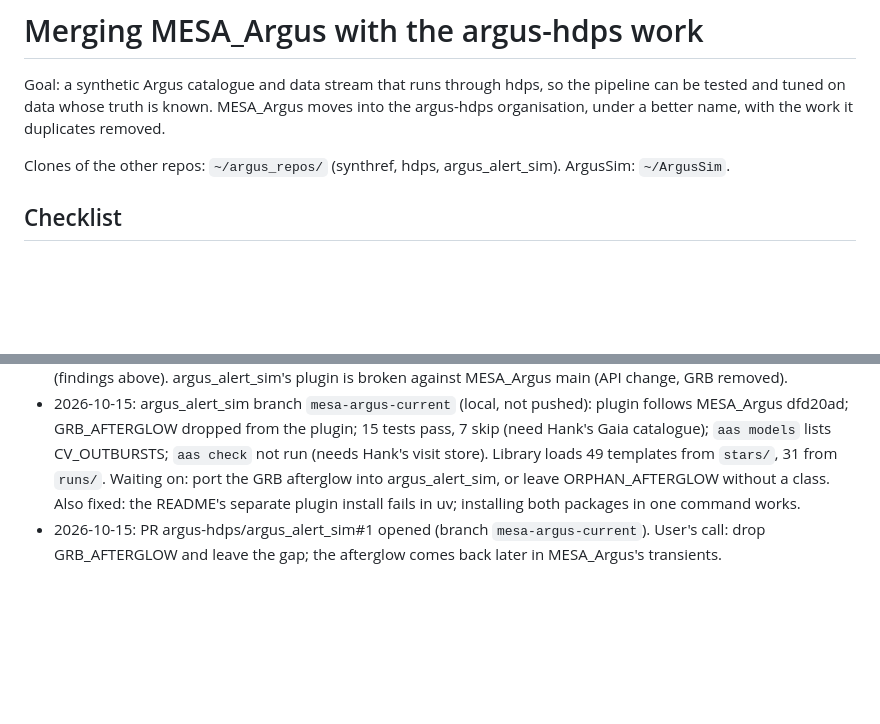
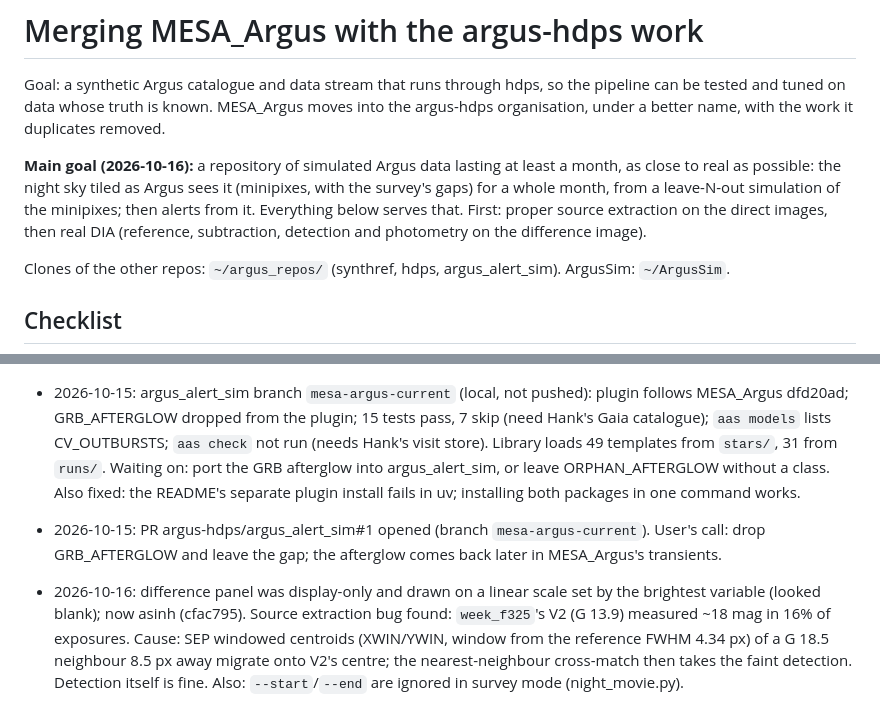
Before and after one commit to nialljmiller/MESA_Argus, a Markdown page: docs/ARGUS_INTEGRATION.md, 2 parts joined by grey strips. GitHub-like rendering; blank space fills up the shorter version.

Commit message:
ARGUS_INTEGRATION.md: the main goal (a month of simulated Argus data); the source-extraction diagnosis
Co-Authored-By: Claude Opus 5.5 <noreply@anthropic.com>

```diff
--- a/docs/ARGUS_INTEGRATION.md
+++ b/docs/ARGUS_INTEGRATION.md
@@ -3,6 +3,11 @@
 Goal: a synthetic Argus catalogue and data stream that runs through hdps, so the pipeline can be tested and tuned on
 data whose truth is known. MESA_Argus moves into the argus-hdps organisation, under a better name, with the work it
 duplicates removed.
+
+**Main goal (2026-10-16):** a repository of simulated Argus data lasting at least a month, as close to real as possible:
+the night sky tiled as Argus sees it (minipixes, with the survey's gaps) for a whole month, from a leave-N-out
+simulation of the minipixes; then alerts from it. Everything below serves that. First: proper source extraction on
+the direct images, then real DIA (reference, subtraction, detection and photometry on the difference image).
 
 Clones of the other repos: `~/argus_repos/` (synthref, hdps, argus_alert_sim). ArgusSim: `~/ArgusSim`.
 
@@ -60,3 +65,9 @@ Each of these changes measurements: decide one at a time.
   Also fixed: the README's separate plugin install fails in uv; installing both packages in one command works.
 - 2026-10-15: PR argus-hdps/argus_alert_sim#1 opened (branch `mesa-argus-current`). User's call: drop
   GRB_AFTERGLOW and leave the gap; the afterglow comes back later in MESA_Argus's transients.
+
+- 2026-10-16: difference panel was display-only and drawn on a linear scale set by the brightest variable (looked
+  blank); now asinh (cfac795). Source extraction bug found: `week_f325`'s V2 (G 13.9) measured ~18 mag in 16% of
+  exposures. Cause: SEP windowed centroids (XWIN/YWIN, window from the reference FWHM 4.34 px) of a G 18.5 neighbour
+  8.5 px away migrate onto V2's centre; the nearest-neighbour cross-match then takes the faint detection. Detection
+  itself is fine. Also: `--start`/`--end` are ignored in survey mode (night_movie.py).
```
